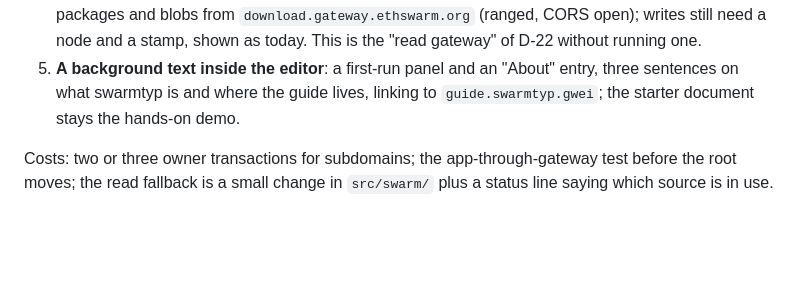
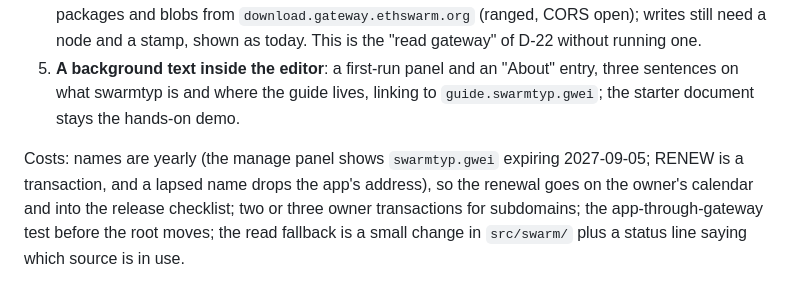
Before and after one commit to petfold/swarmtyp, a Markdown page: docs/decisions.md, the part around the change. Rendered like a GitHub page; blank space fills up the shorter version.

```diff
--- a/docs/decisions.md
+++ b/docs/decisions.md
@@ -167,4 +167,4 @@ Proposal.
 4. **Reads without a node.** When the configured Bee URL does not answer, the app reads fonts, packages and blobs from `download.gateway.ethswarm.org` (ranged, CORS open); writes still need a node and a stamp, shown as today. This is the "read gateway" of D-22 without running one.
 5. **A background text inside the editor**: a first-run panel and an "About" entry, three sentences on what swarmtyp is and where the guide lives, linking to `guide.swarmtyp.gwei`; the starter document stays the hands-on demo.
 
-Costs: two or three owner transactions for subdomains; the app-through-gateway test before the root moves; the read fallback is a small change in `src/swarm/` plus a status line saying which source is in use.
+Costs: names are yearly (the manage panel shows `swarmtyp.gwei` expiring 2027-09-05; RENEW is a transaction, and a lapsed name drops the app's address), so the renewal goes on the owner's calendar and into the release checklist; two or three owner transactions for subdomains; the app-through-gateway test before the root moves; the read fallback is a small change in `src/swarm/` plus a status line saying which source is in use.
```
Also changed, not shown: spikes/s11/POINT-NAME-AT-APP.md (+33 -19 lines).
